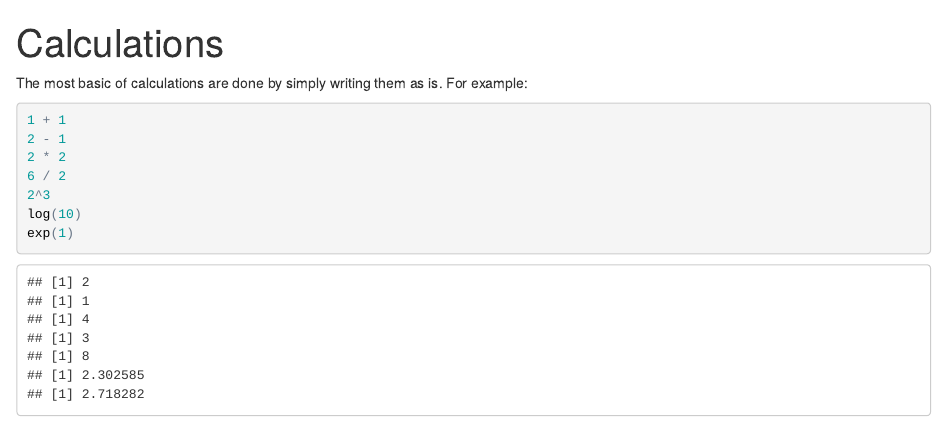
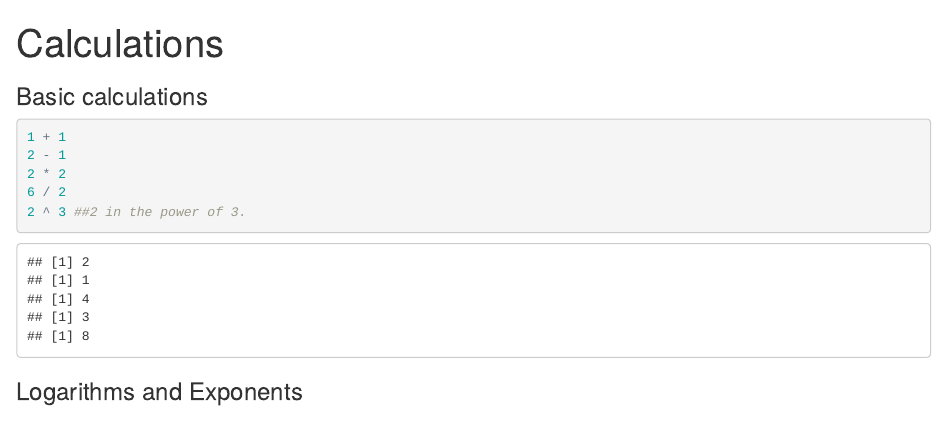
Before and after one commit to thorgnyr/I-R-READY, an R Markdown document (calc.Rmd): the page in a window 1100 px wide, from its top. The pictures show the output file calc.html that the author committed with the source, opened offline.

````diff
--- a/calc.Rmd
+++ b/calc.Rmd
@@ -7,14 +7,14 @@
 knitr::opts_chunk$set(echo = TRUE)
 ```
 
-The most basic of calculations are done by simply writing them as is. For example:
+###Basic calculations
 
 ```{r, results='hold'}
 1 + 1
 2 - 1
 2 * 2
 6 / 2
-2^3
-log(10)
-exp(1)
+2 ^ 3 ##2 in the power of 3.
 ```
+
+###Logarithms and Exponents
````
Also changed, not shown: calc.html.
